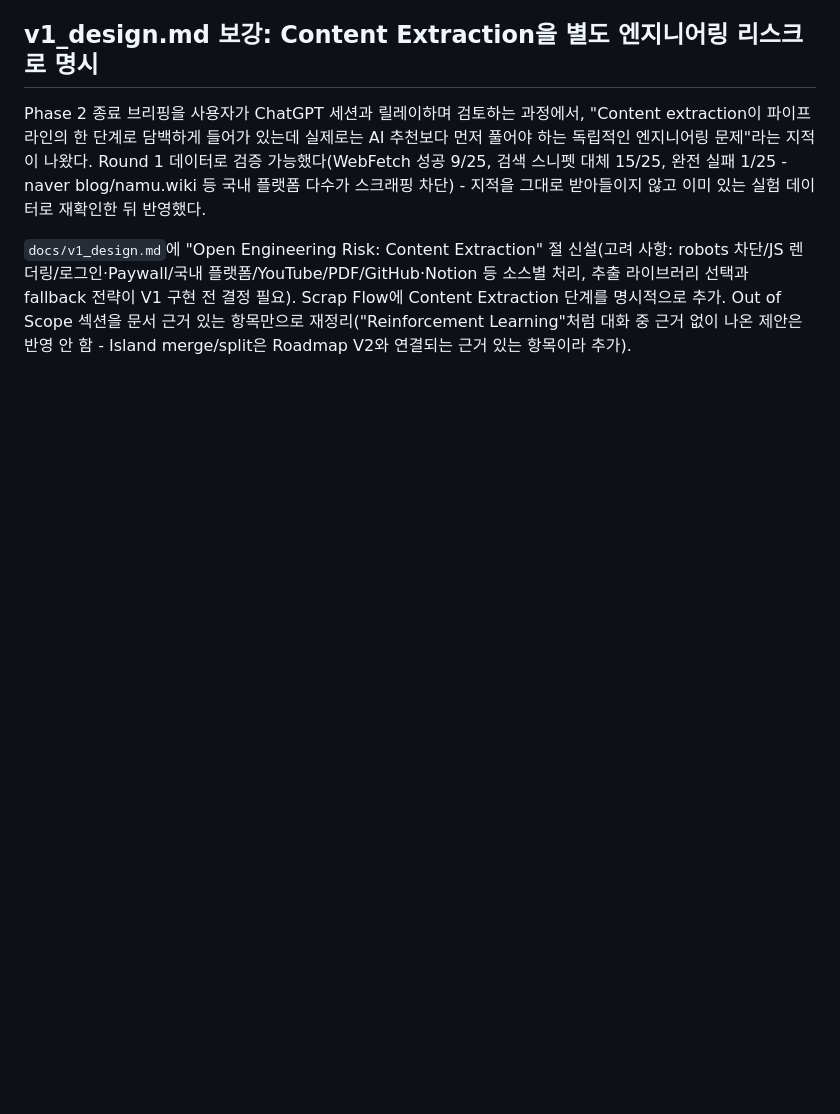
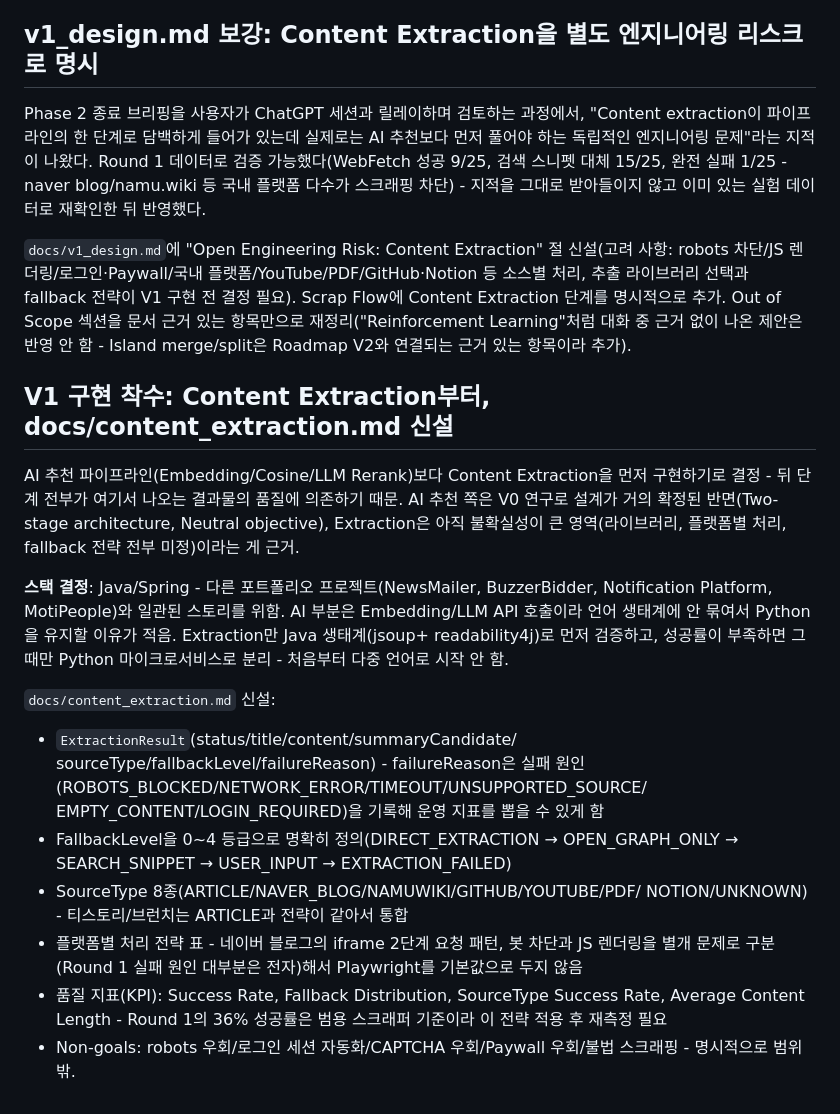
Before and after one commit to premierbell/world-engine, a Markdown page: experiments/v0_validation.md, the part around the change. GitHub-like rendering; blank space fills up the shorter version.

```diff
--- a/experiments/v0_validation.md
+++ b/experiments/v0_validation.md
@@ -2614,3 +2614,37 @@ Extraction 단계를 명시적으로 추가. Out of Scope 섹션을 문서 근
 있는 항목만으로 재정리("Reinforcement Learning"처럼 대화 중 근거
 없이 나온 제안은 반영 안 함 - Island merge/split은 Roadmap V2와
 연결되는 근거 있는 항목이라 추가).
+
+## V1 구현 착수: Content Extraction부터, docs/content_extraction.md 신설
+
+AI 추천 파이프라인(Embedding/Cosine/LLM Rerank)보다 Content
+Extraction을 먼저 구현하기로 결정 - 뒤 단계 전부가 여기서 나오는
+결과물의 품질에 의존하기 때문. AI 추천 쪽은 V0 연구로 설계가 거의
+확정된 반면(Two-stage architecture, Neutral objective), Extraction은
+아직 불확실성이 큰 영역(라이브러리, 플랫폼별 처리, fallback 전략
+전부 미정)이라는 게 근거.
+
+**스택 결정**: Java/Spring - 다른 포트폴리오 프로젝트(NewsMailer,
+BuzzerBidder, Notification Platform, MotiPeople)와 일관된 스토리를
+위함. AI 부분은 Embedding/LLM API 호출이라 언어 생태계에 안 묶여서
+Python을 유지할 이유가 적음. Extraction만 Java 생태계(jsoup+
+readability4j)로 먼저 검증하고, 성공률이 부족하면 그때만 Python
+마이크로서비스로 분리 - 처음부터 다중 언어로 시작 안 함.
+
+`docs/content_extraction.md` 신설:
+- `ExtractionResult`(status/title/content/summaryCandidate/
+  sourceType/fallbackLevel/failureReason) - failureReason은 실패
+  원인(ROBOTS_BLOCKED/NETWORK_ERROR/TIMEOUT/UNSUPPORTED_SOURCE/
+  EMPTY_CONTENT/LOGIN_REQUIRED)을 기록해 운영 지표를 뽑을 수 있게 함
+- FallbackLevel을 0~4 등급으로 명확히 정의(DIRECT_EXTRACTION →
+  OPEN_GRAPH_ONLY → SEARCH_SNIPPET → USER_INPUT → EXTRACTION_FAILED)
+- SourceType 8종(ARTICLE/NAVER_BLOG/NAMUWIKI/GITHUB/YOUTUBE/PDF/
+  NOTION/UNKNOWN) - 티스토리/브런치는 ARTICLE과 전략이 같아서 통합
+- 플랫폼별 처리 전략 표 - 네이버 블로그의 iframe 2단계 요청 패턴,
+  봇 차단과 JS 렌더링을 별개 문제로 구분(Round 1 실패 원인 대부분은
+  전자)해서 Playwright를 기본값으로 두지 않음
+- 품질 지표(KPI): Success Rate, Fallback Distribution, SourceType
+  Success Rate, Average Content Length - Round 1의 36% 성공률은
+  범용 스크래퍼 기준이라 이 전략 적용 후 재측정 필요
+- Non-goals: robots 우회/로그인 세션 자동화/CAPTCHA 우회/Paywall
+  우회/불법 스크래핑 - 명시적으로 범위 밖.
```
Also changed, not shown: docs/content_extraction.md (added, +139 -0 lines).
